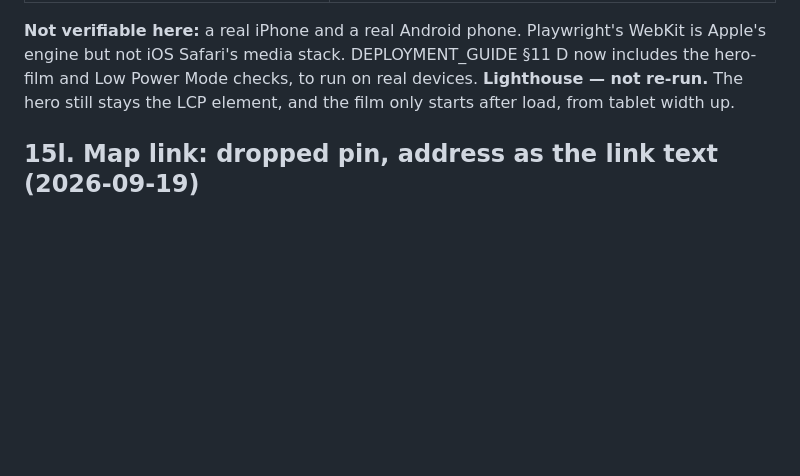
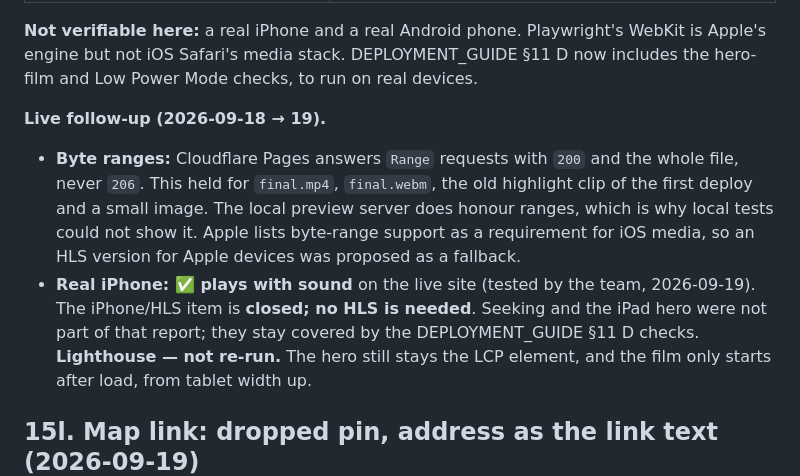
Before and after one commit to Salmaazoz22/elbasha_project, a Markdown page: docs/QA_REPORT.md, the part around the change. GitHub-like rendering; blank space fills up the shorter version.

Commit message:
docs(qa): close the iPhone video item; real-device test passed, no HLS needed
The team tested the live film on a real iPhone on 2026-09-19, and it plays with
sound. QA_REPORT §15k now records this and the byte-range finding behind the
proposed fallback: Cloudflare Pages answers Range requests with 200 and the whole
file. The HLS fallback is dropped. Seeking and the iPad hero were not part of
the report; they stay in DEPLOYMENT_GUIDE §11 D.

Co-Authored-By: Claude Opus 5 (1M context) <noreply@anthropic.com>

```diff
--- a/docs/QA_REPORT.md
+++ b/docs/QA_REPORT.md
@@ -831,6 +831,14 @@ removed in `a7e615c`, so the cover had been rendering without a logo.
 
 **Not verifiable here:** a real iPhone and a real Android phone. Playwright's WebKit is Apple's engine but not iOS Safari's media stack.
 DEPLOYMENT_GUIDE §11 D now includes the hero-film and Low Power Mode checks, to run on real devices.
+
+**Live follow-up (2026-09-18 → 19).**
+- **Byte ranges:** Cloudflare Pages answers `Range` requests with `200` and the whole file, never `206`. This held for
+  `final.mp4`, `final.webm`, the old highlight clip of the first deploy and a small image. The local preview server does honour
+  ranges, which is why local tests could not show it. Apple lists byte-range support as a requirement for iOS media, so an HLS
+  version for Apple devices was proposed as a fallback.
+- **Real iPhone: ✅ plays with sound** on the live site (tested by the team, 2026-09-19). The iPhone/HLS item is **closed; no HLS is
+  needed**. Seeking and the iPad hero were not part of that report; they stay covered by the DEPLOYMENT_GUIDE §11 D checks.
 **Lighthouse — not re-run.** The hero still stays the LCP element, and the film only starts after load, from tablet width up.
 
 ## 15l. Map link: dropped pin, address as the link text (2026-09-19)
```
